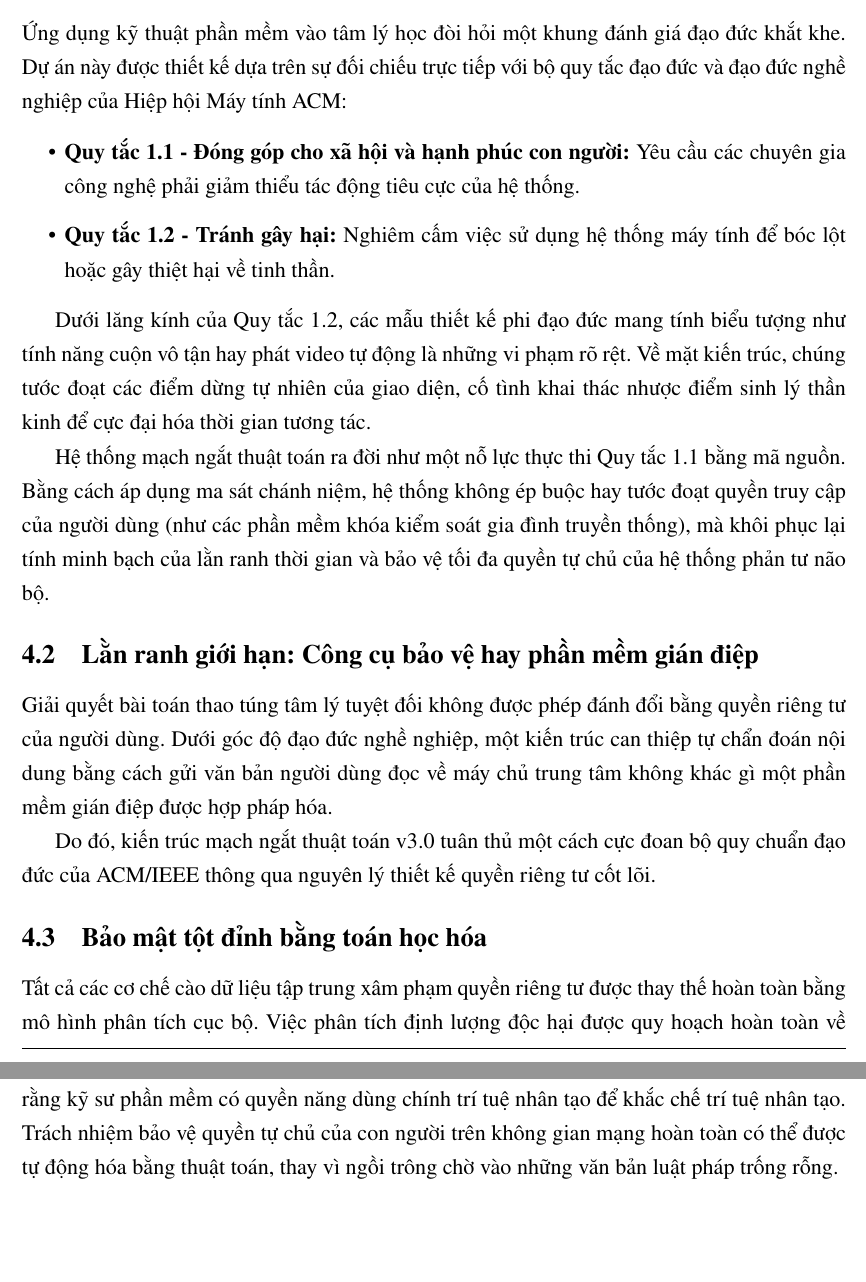
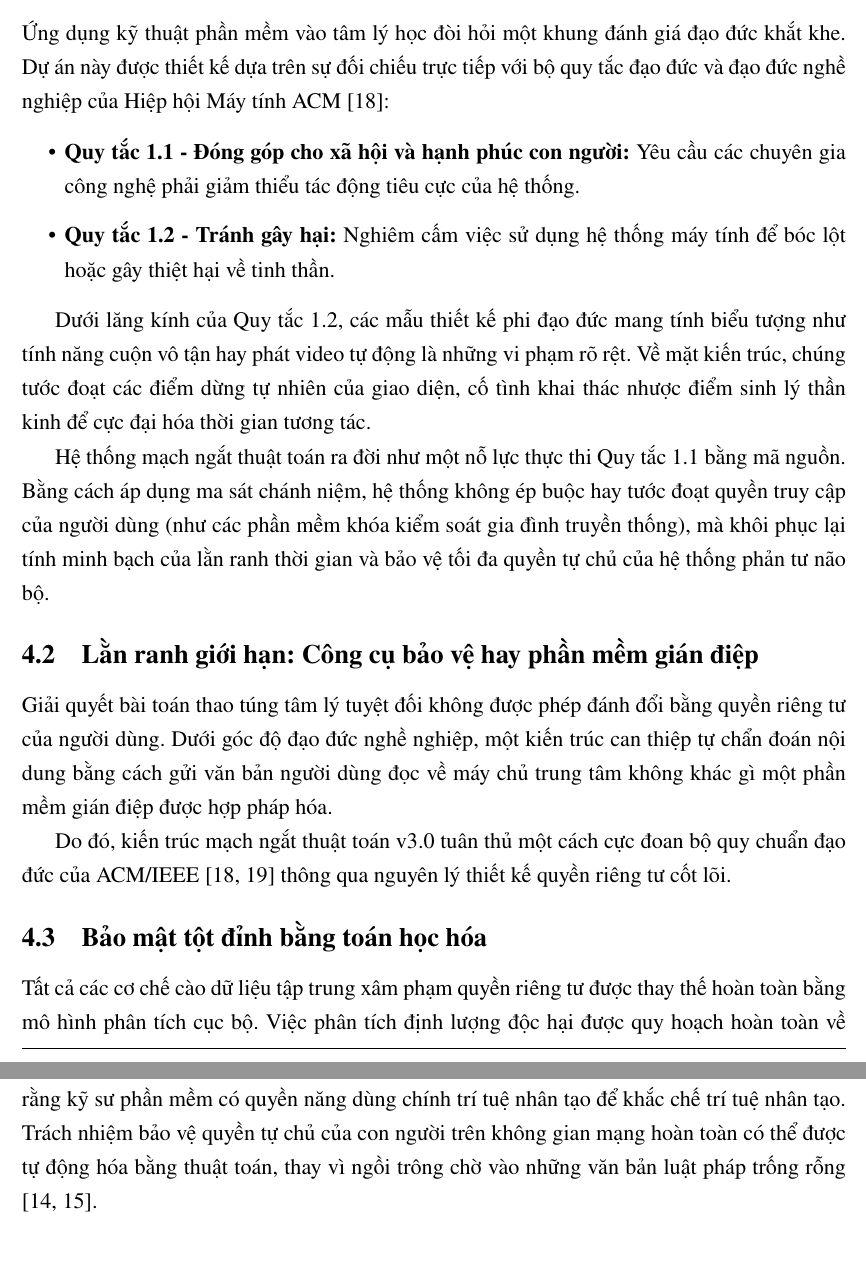
Before and after one commit to dvydinh/algorithmic-circuit-breaker, a LaTeX document (report/main.tex, which reads report/content/05_daoduc.tex): two parts of pages 20 and 21 of 32, joined at a grey line, cut so that both start at the same text. Compiled offline with pdfLaTeX.

Commit message:
docs: add ethics and legal framework citations

```diff
--- a/report/content/05_daoduc.tex
+++ b/report/content/05_daoduc.tex
@@ -3,7 +3,7 @@
 
 \subsection{Tuân thủ bộ quy tắc đạo đức ACM và chống lại thiết kế độc hại}
 
-Ứng dụng kỹ thuật phần mềm vào tâm lý học đòi hỏi một khung đánh giá đạo đức khắt khe. Dự án này được thiết kế dựa trên sự đối chiếu trực tiếp với bộ quy tắc đạo đức và đạo đức nghề nghiệp của Hiệp hội Máy tính ACM:
+Ứng dụng kỹ thuật phần mềm vào tâm lý học đòi hỏi một khung đánh giá đạo đức khắt khe. Dự án này được thiết kế dựa trên sự đối chiếu trực tiếp với bộ quy tắc đạo đức và đạo đức nghề nghiệp của Hiệp hội Máy tính ACM \cite{acm_ethics}:
 
 \begin{itemize}
     \item \textbf{Quy tắc 1.1 - Đóng góp cho xã hội và hạnh phúc con người:} Yêu cầu các chuyên gia công nghệ phải giảm thiểu tác động tiêu cực của hệ thống.
@@ -18,7 +18,7 @@ Hệ thống mạch ngắt thuật toán ra đời như một nỗ lực thực
 
 Giải quyết bài toán thao túng tâm lý tuyệt đối không được phép đánh đổi bằng quyền riêng tư của người dùng. Dưới góc độ đạo đức nghề nghiệp, một kiến trúc can thiệp tự chẩn đoán nội dung bằng cách gửi văn bản người dùng đọc về máy chủ trung tâm không khác gì một phần mềm gián điệp được hợp pháp hóa.
 
-Do đó, kiến trúc mạch ngắt thuật toán v3.0 tuân thủ một cách cực đoan bộ quy chuẩn đạo đức của ACM/IEEE thông qua nguyên lý thiết kế quyền riêng tư cốt lõi.
+Do đó, kiến trúc mạch ngắt thuật toán v3.0 tuân thủ một cách cực đoan bộ quy chuẩn đạo đức của ACM/IEEE \cite{acm_ethics, ieee_ethics} thông qua nguyên lý thiết kế quyền riêng tư cốt lõi.
 
 \subsection{Bảo mật tột đỉnh bằng toán học hóa}
 
@@ -30,4 +30,4 @@ Biến trạng thái phân tích được tối giản hóa thuần túy thao t
 
 Các nền tảng mạng xã hội đang liên tục tối ưu hóa thuật toán gợi ý mà cố tình lờ đi tính ngoại biên tâm lý - những hệ lụy thao túng và nhận thức đổ vỡ lên người dùng. Đồ án này khẳng định một nguyên tắc cốt lõi: kỹ sư phần mềm không chỉ chịu trách nhiệm về chức năng của dòng code, mà phải chịu trách nhiệm trực tiếp cho vòng lặp tương tác thiết kế nên hành vi mà hệ thống đó tạo ra.
 
-Việc chủ động thiết kế một mạch ngắt thuật toán phân cấp dựa trên học tăng cường sâu không đơn thuần là một bản vá kỹ thuật, mà là một tuyên ngôn đạo đức: chúng ta quy kết việc sử dụng máy học thuần túy để thao túng tâm lý vô thức là phi đạo đức, đồng thời khẳng định rằng kỹ sư phần mềm có quyền năng dùng chính trí tuệ nhân tạo để khắc chế trí tuệ nhân tạo. Trách nhiệm bảo vệ quyền tự chủ của con người trên không gian mạng hoàn toàn có thể được tự động hóa bằng thuật toán, thay vì ngồi trông chờ vào những văn bản luật pháp trống rỗng.
+Việc chủ động thiết kế một mạch ngắt thuật toán phân cấp dựa trên học tăng cường sâu không đơn thuần là một bản vá kỹ thuật, mà là một tuyên ngôn đạo đức: chúng ta quy kết việc sử dụng máy học thuần túy để thao túng tâm lý vô thức là phi đạo đức, đồng thời khẳng định rằng kỹ sư phần mềm có quyền năng dùng chính trí tuệ nhân tạo để khắc chế trí tuệ nhân tạo. Trách nhiệm bảo vệ quyền tự chủ của con người trên không gian mạng hoàn toàn có thể được tự động hóa bằng thuật toán, thay vì ngồi trông chờ vào những văn bản luật pháp trống rỗng \cite{eu_dsa, vn_cybersec}.
```
